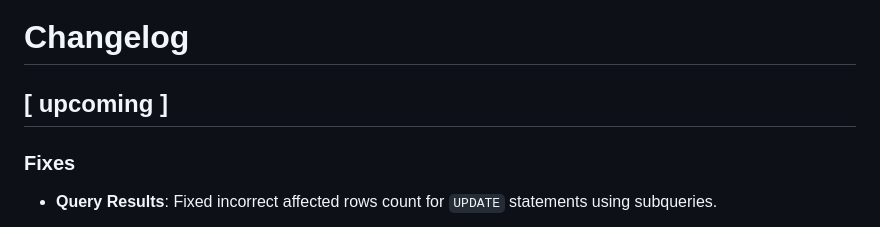
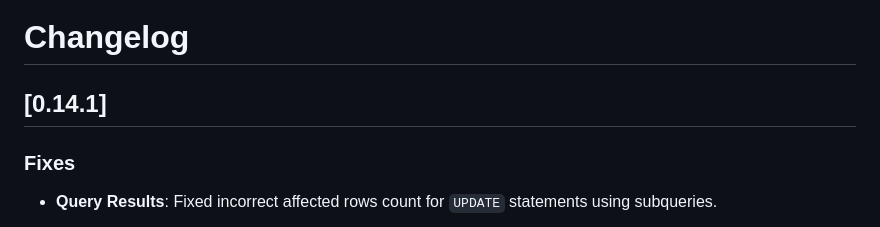
Before and after one commit to wdtbrchan/firebird-vscode, a Markdown page: CHANGELOG.md, the part around the change. Rendered like a GitHub page.

Commit message:
Update CHANGELOG.md for version 0.14.1

```diff
--- a/CHANGELOG.md
+++ b/CHANGELOG.md
@@ -1,6 +1,6 @@
 # Changelog
 
-## [ upcoming ]
+## [0.14.1]
 ### Fixes
 - **Query Results**: Fixed incorrect affected rows count for `UPDATE` statements using subqueries.
 
```
